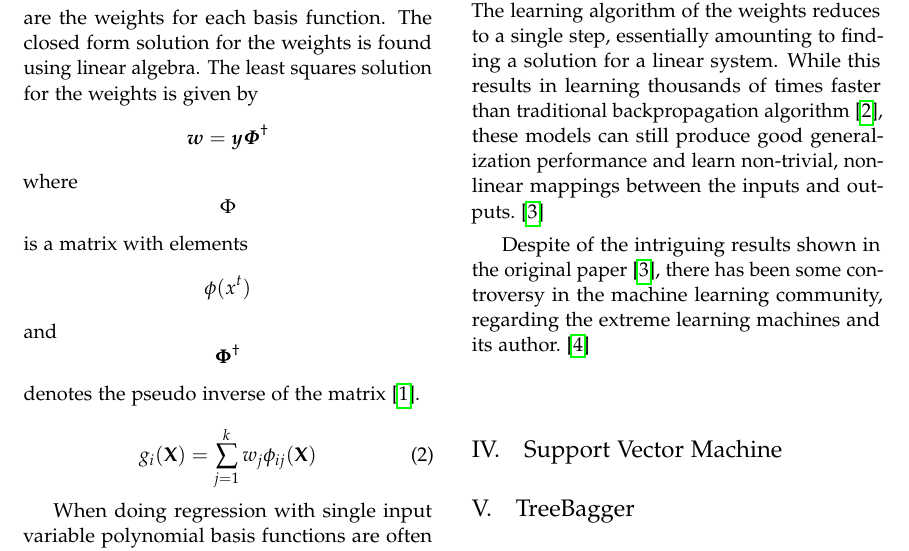
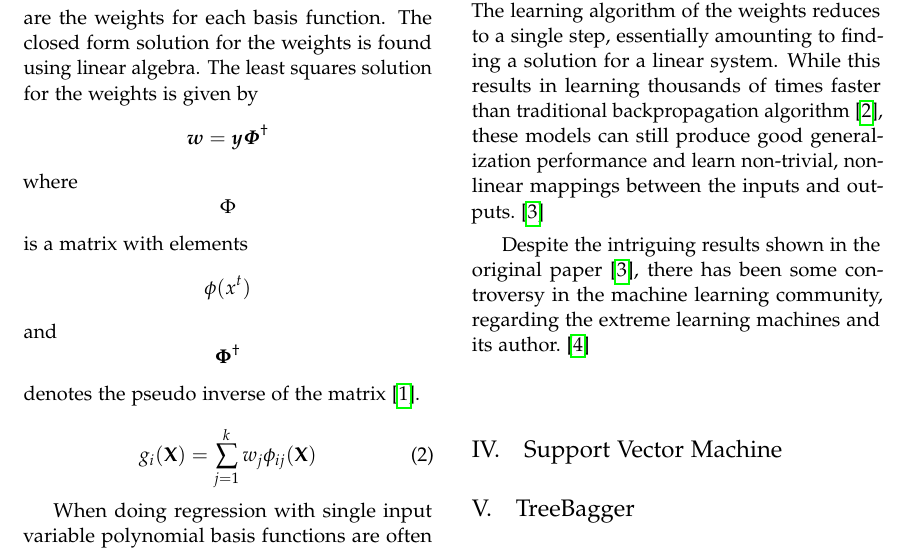
Before and after one commit to hartikainen/wines, a LaTeX paper (report/report.tex, which reads report/02-methods.tex): part of page 3 of 4, cut so that both start at the same text. Compiled offline with pdfLaTeX.

```diff
--- a/report/02-methods.tex
+++ b/report/02-methods.tex
@@ -73,7 +73,7 @@
 
 Extreme Learning Machines are neural network constructs with two special properties. First, they are single layer feedforward networks, meaning that the neurons connection do not form cycles. Secondly, the weights of the hidden layer are randomly assigned and frozen. These properties have interesting consequenses. The learning algorithm of the weights reduces to a single step, essentially amounting to finding a solution for a linear system. While this results in learning thousands of times faster than traditional backpropagation algorithm~\cite{haykin:2009:neural-networks}, these models can still produce good generalization performance and learn non-trivial, non-linear mappings between the inputs and outputs.~\cite{huang:2006:elm}
 
-Despite of the intriguing results shown in the original paper~\cite{huang:2006:elm}, there has been some controversy in the machine learning community, regarding the extreme learning machines and its author.~\cite{reddit:2015:elm-controversy}
+Despite the intriguing results shown in the original paper~\cite{huang:2006:elm}, there has been some controversy in the machine learning community, regarding the extreme learning machines and its author.~\cite{reddit:2015:elm-controversy}
 
 \subsection{Support Vector Machine}
 \subsection{TreeBagger}
```
Also changed, not shown: report/appendix-B.tex (added, +5 -0 lines), report/appendix-C.tex (added, +5 -0 lines).
